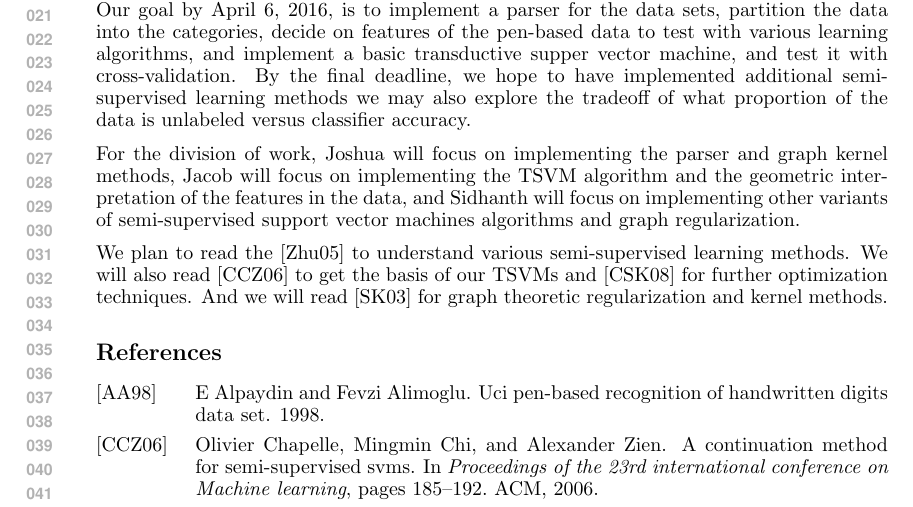
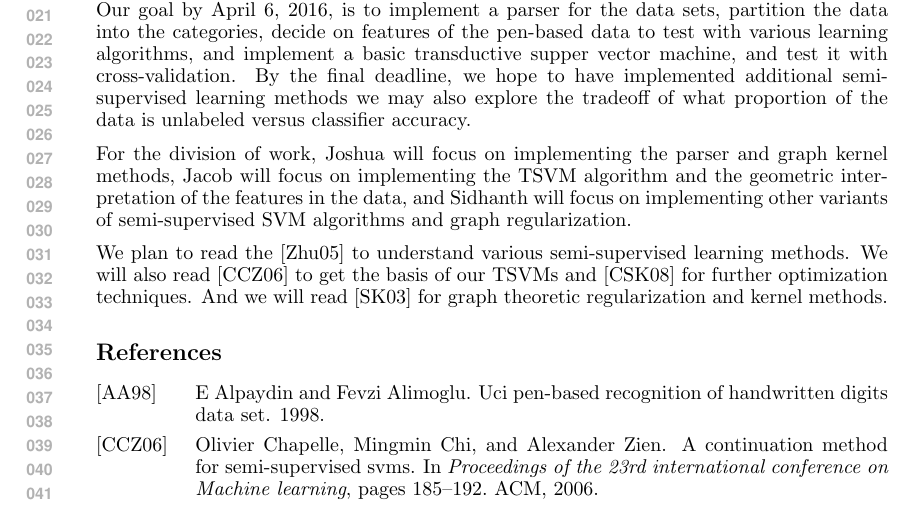
Before and after one commit to jbrakensiek/10701-ss-learning, a LaTeX document (Proposal/proposal.tex): part of the page, cut so that both start at the same text. Compiled offline with pdfLaTeX.

Commit message:
updated proposal with divison of work, references and more info about graph theoretic methods

```diff
--- a/Proposal/proposal.tex
+++ b/Proposal/proposal.tex
@@ -21,7 +21,7 @@ Our goal by April 6, 2016, is to implement a parser for the data sets, partition
 
 For the division of work, Joshua will focus on implementing the parser and graph kernel methods, Jacob will focus on implementing the TSVM
 algorithm and the geometric interpretation of the features in the data, and Sidhanth will focus on implementing other variants of semi-supervised
-support vector machines algorithms and graph regularization.
+SVM algorithms and graph regularization.
 
 We plan to read the \cite{Zhu:2005} to understand various semi-supervised learning methods. We will also read \cite{chapelle2006continuation}
 to get the basis of our TSVMs and \cite{chapelle2008optimization} for further optimization techniques. And we will read \cite{smola2003kernels}
```
Also changed, not shown: Proposal/proposal.pdf, 3 other files.
